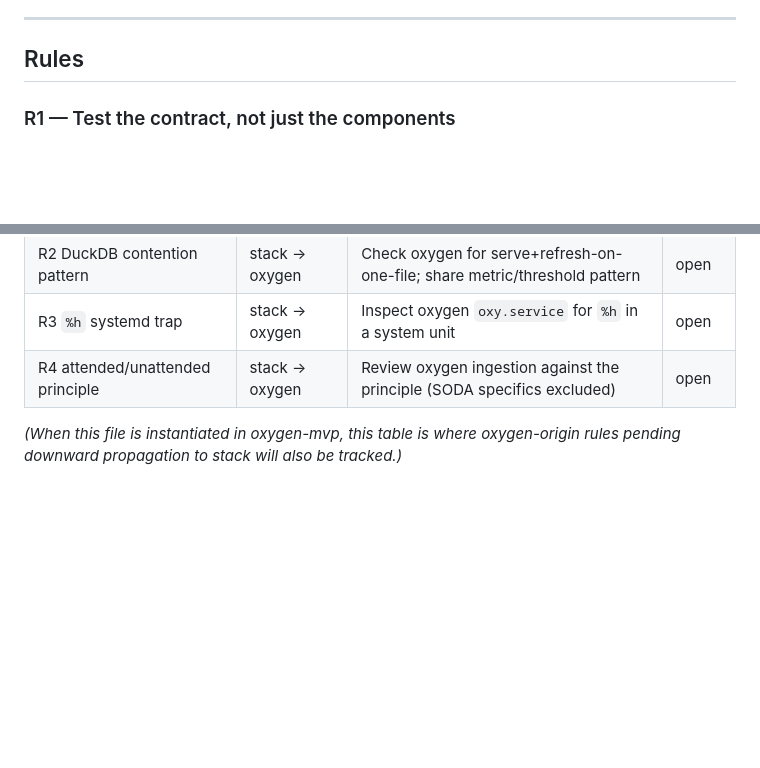
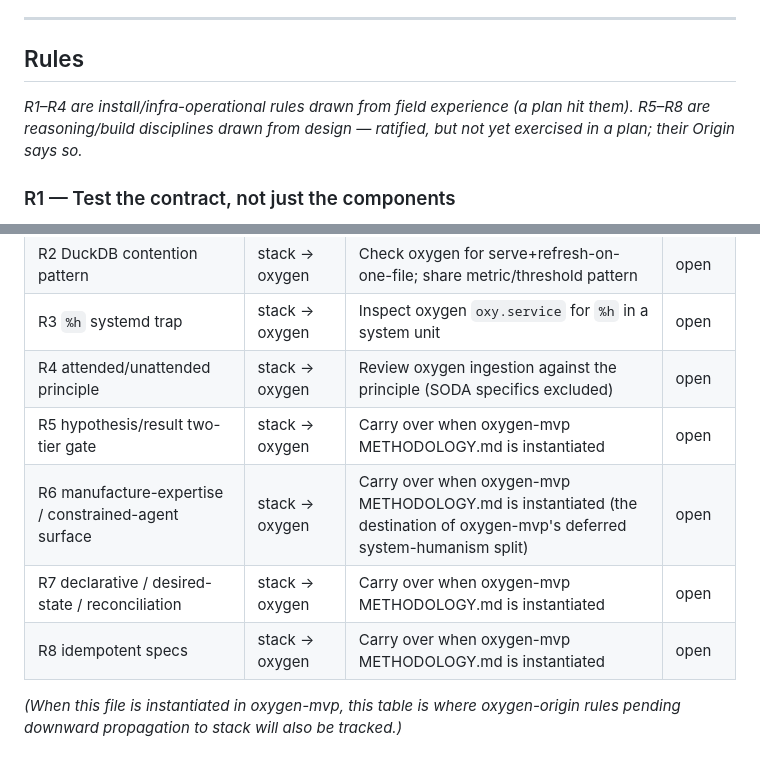
Before and after one commit to ironmonkey88/stack-in-a-box, a Markdown page: METHODOLOGY.md, 2 parts joined by grey strips. Rendered like a GitHub page; blank space fills up the shorter version.

```diff
--- a/METHODOLOGY.md
+++ b/METHODOLOGY.md
@@ -47,6 +47,8 @@ This file is the **home of record** for both the rules *and* the procedure that
 
 ## Rules
 
+*R1–R4 are install/infra-operational rules drawn from field experience (a plan hit them). R5–R8 are reasoning/build disciplines drawn from design — ratified, but not yet exercised in a plan; their Origin says so.*
+
 ### R1 — Test the contract, not just the components
 **Rule:** A verify suite that checks components (port open, service active, file present) can pass *while the actual product is broken*. Every install/CI gate must include at least one end-to-end check that exercises the real contract — e.g. ask the agent a canned question and assert a real answer returns, not just `:3000 → 200`.
 **Origin:** stack-in-a-box, Plan 3 (Finding 6 — the `dataset:`/`path:` blocker made every agent query fail while steps 00–10 stayed green).
@@ -77,5 +99,9 @@ This file is the **home of record** for both the rules *and* the procedure that
 | R2 DuckDB contention pattern | stack → oxygen | Check oxygen for serve+refresh-on-one-file; share metric/threshold pattern | open |
 | R3 `%h` systemd trap | stack → oxygen | Inspect oxygen `oxy.service` for `%h` in a system unit | open |
 | R4 attended/unattended principle | stack → oxygen | Review oxygen ingestion against the principle (SODA specifics excluded) | open |
+| R5 hypothesis/result two-tier gate | stack → oxygen | Carry over when oxygen-mvp METHODOLOGY.md is instantiated | open |
+| R6 manufacture-expertise / constrained-agent surface | stack → oxygen | Carry over when oxygen-mvp METHODOLOGY.md is instantiated (the destination of oxygen-mvp's deferred system-humanism split) | open |
+| R7 declarative / desired-state / reconciliation | stack → oxygen | Carry over when oxygen-mvp METHODOLOGY.md is instantiated | open |
+| R8 idempotent specs | stack → oxygen | Carry over when oxygen-mvp METHODOLOGY.md is instantiated | open |
 
 *(When this file is instantiated in oxygen-mvp, this table is where oxygen-origin rules pending downward propagation to stack will also be tracked.)*
```
Also changed, not shown: other parts of METHODOLOGY.md (+20 -0 lines).
